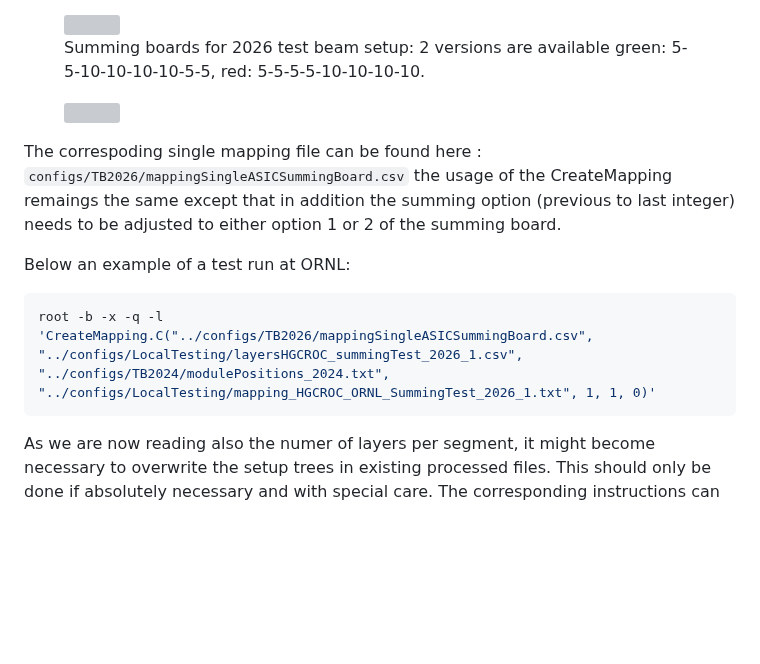
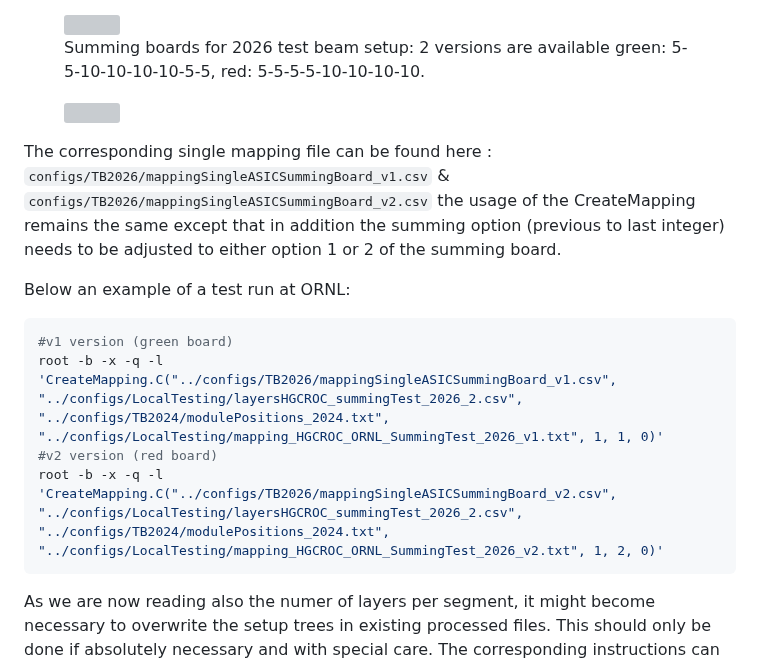
Before and after one commit to FriederikeBock/epic-LFHCal-TB-ana-docu, a Markdown page: tb-analysis-basics/creating-a-mapping-file.md, the part around the change. GitHub-like rendering; blank space fills up the shorter version; grey boxes are pictures that could not be loaded.

````diff
--- a/tb-analysis-basics/creating-a-mapping-file.md
+++ b/tb-analysis-basics/creating-a-mapping-file.md
@@ -142,12 +142,15 @@ This means for both versions we are respectively summing for each channel within
 
 <div><figure><img src="../.gitbook/assets/summingBoard.jpg" alt="" width="375"><figcaption><p>Summing boards for 2026 test beam setup: 2 versions are available green: 5-5-10-10-10-10-5-5, red: 5-5-5-5-10-10-10-10.</p></figcaption></figure> <figure><img src="../.gitbook/assets/singleLayer_withLabels.png" alt=""><figcaption></figcaption></figure></div>
 
-The correspoding single mapping file can be found here : `configs/TB2026/mappingSingleASICSummingBoard.csv`  the usage of the CreateMapping remaings the same except that in addition the summing option (previous to last integer) needs to be adjusted to either option 1 or 2 of the summing board.
+The corresponding single mapping file can be found here : `configs/TB2026/mappingSingleASICSummingBoard_v1.csv` & `configs/TB2026/mappingSingleASICSummingBoard_v2.csv` the usage of the CreateMapping remains the same except that in addition the summing option (previous to last integer) needs to be adjusted to either option 1 or 2 of the summing board.
 
 Below an example of a test run at ORNL:
 
 ```bash
-root -b -x -q -l 'CreateMapping.C("../configs/TB2026/mappingSingleASICSummingBoard.csv", "../configs/LocalTesting/layersHGCROC_summingTest_2026_1.csv", "../configs/TB2024/modulePositions_2024.txt", "../configs/LocalTesting/mapping_HGCROC_ORNL_SummingTest_2026_1.txt", 1, 1, 0)'
+#v1 version (green board)
+root -b -x -q -l 'CreateMapping.C("../configs/TB2026/mappingSingleASICSummingBoard_v1.csv", "../configs/LocalTesting/layersHGCROC_summingTest_2026_2.csv", "../configs/TB2024/modulePositions_2024.txt", "../configs/LocalTesting/mapping_HGCROC_ORNL_SummingTest_2026_v1.txt", 1, 1, 0)'
+#v2 version (red board)
+root -b -x -q -l 'CreateMapping.C("../configs/TB2026/mappingSingleASICSummingBoard_v2.csv", "../configs/LocalTesting/layersHGCROC_summingTest_2026_2.csv", "../configs/TB2024/modulePositions_2024.txt", "../configs/LocalTesting/mapping_HGCROC_ORNL_SummingTest_2026_v2.txt", 1, 2, 0)'
 ```
 
 As we are now reading also the numer of layers per segment, it might become necessary to overwrite the setup trees in existing processed files. This should only be done if absolutely necessary and with special care. The corresponding instructions can be found [here](../calibration/other-useful-function-during-calibration.md).
````
Also changed, not shown: SUMMARY.md (+4 -0 lines), other-useful-things/git-basics-and-common-solutions.md (added, +117 -0 lines), .gitbook/assets/Screenshot at 2026-03-27 21-32-43.png (added).
